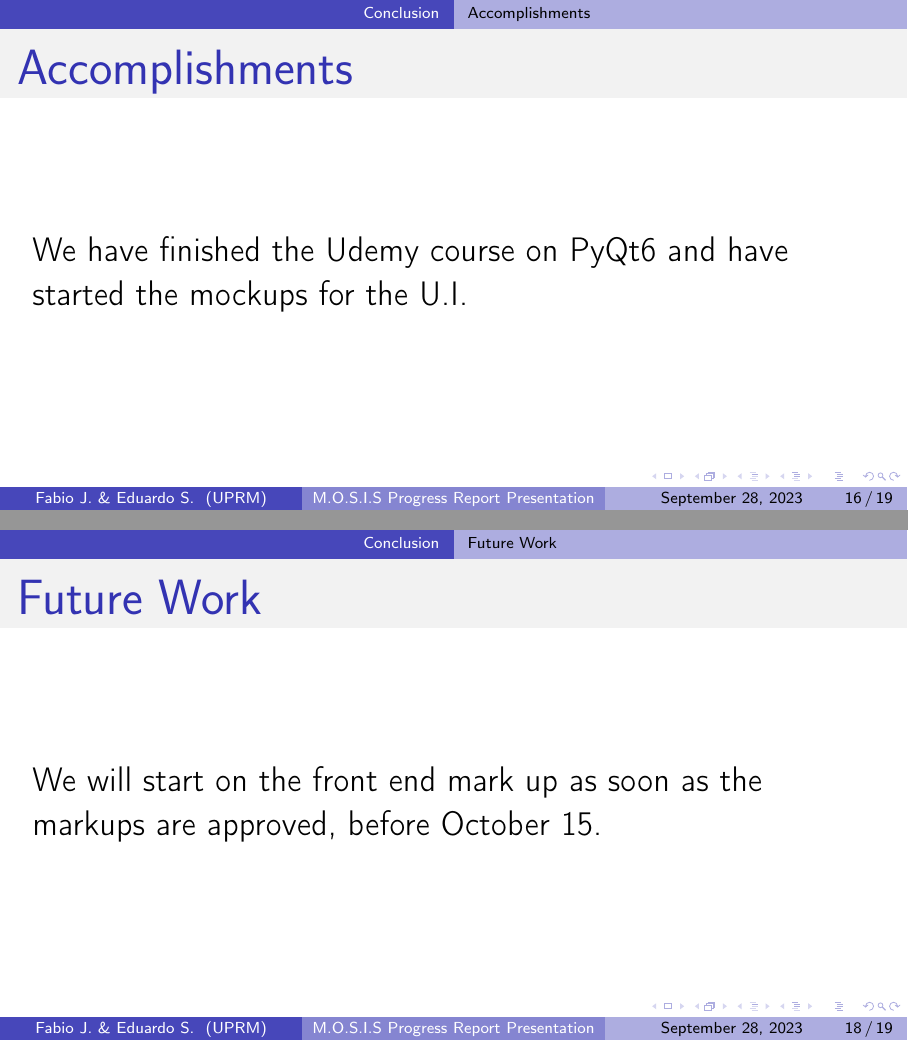
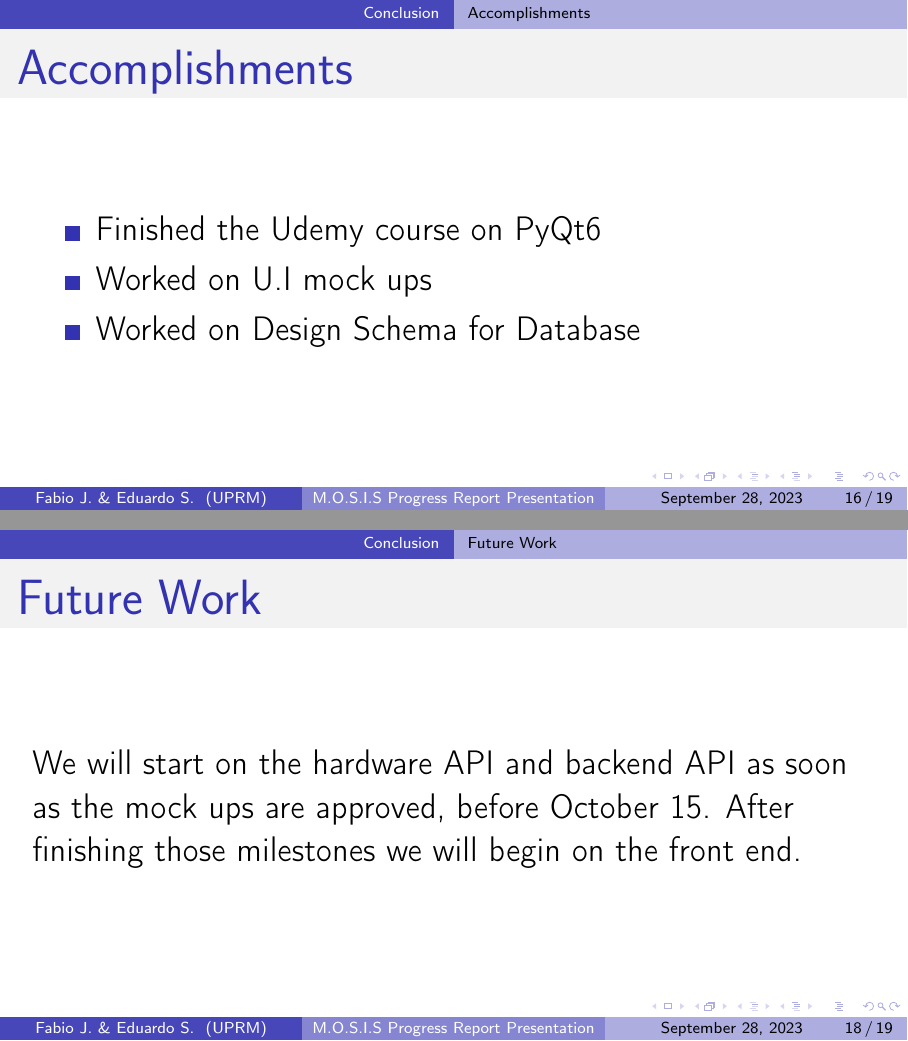
Before and after one commit to fabiomatos999/M.O.S.I.S, LaTeX slides (Progress_Report_Presentation/Main_Document/Main_Document.tex): pages 16 and 18 of 19, joined at a grey line. Compiled offline with pdfLaTeX.

Commit message:
Finish Accomplishments and Future works

```diff
--- a/Progress_Report_Presentation/Main_Document/Main_Document.tex
+++ b/Progress_Report_Presentation/Main_Document/Main_Document.tex
@@ -157,7 +157,11 @@ The difference between the estimated budget and the actual budget cost is:\\
 \section{Conclusion}
 \subsection{Accomplishments}
 \begin{frame}{Accomplishments}
-We have finished the Udemy course on PyQt6 and have started the mockups for the U.I.
+	\begin{itemize}
+		\item Finished the Udemy course on PyQt6
+		\item Worked on U.I mock ups
+		\item Worked on Design Schema for Database
+	\end{itemize}
 \end{frame}
 \subsection{Expenditure and Budget Status}
 \begin{frame}{Expenditure and Budget Status}
@@ -171,7 +175,7 @@ We have finished the Udemy course on PyQt6 and have started the mockups for the
 \end{frame}
 \subsection{Future Work}
 \begin{frame}{Future Work}
-We will start on the front end mark up as soon as the markups are approved, before October 15.
+We will start on the hardware API and backend API as soon as the mock ups are approved, before October 15. After finishing those milestones we will begin on the front end.
 \end{frame}
 \subsection{Questions}
 \begin{frame}
```
